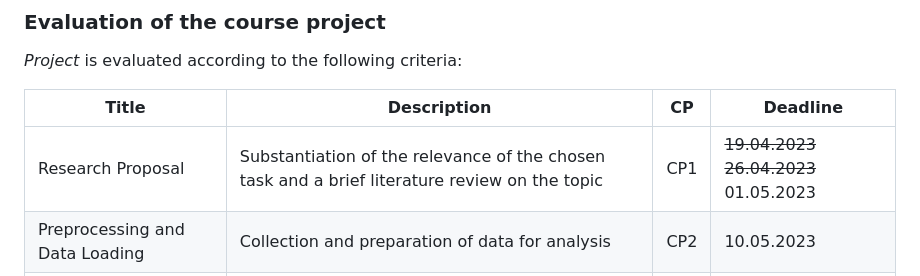
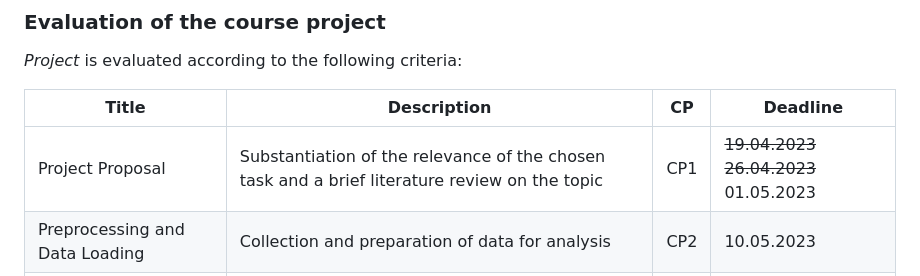
Before and after one commit to karpovilia/SNA, a Markdown page: Overview/Course Project.md, the part around the change. Rendered like a GitHub page.

```diff
--- a/Overview/Course Project.md
+++ b/Overview/Course Project.md
@@ -45,7 +45,7 @@ General structure of the Project Proposal is the following:
 
 | Title                                   | Description                                                                                                               | CP  | Deadline   |
 |-----------------------------------------|---------------------------------------------------------------------------------------------------------------------------|-----|------------|
-| Research Proposal                       | Substantiation of the relevance of the chosen task and a brief literature review on the topic                             | CP1 | ~~19.04.2023~~ ~~26.04.2023~~ 01.05.2023 |
+| Project Proposal                       | Substantiation of the relevance of the chosen task and a brief literature review on the topic                             | CP1 | ~~19.04.2023~~ ~~26.04.2023~~ 01.05.2023 |
 | Preprocessing and Data Loading          | Collection and preparation of data for analysis                                                                           | CP2 | 10.05.2023 |
 | Descriptive statistics and centralities | Description of the received data, distribution of the target variable                                                     | CP2 | 10.05.2023 |
 | Research hypothises validation          | Exploratory analysis and obtaining the structural features of the original array, classifier training, etc...             | CP3 | 01.06.2023 |
```
